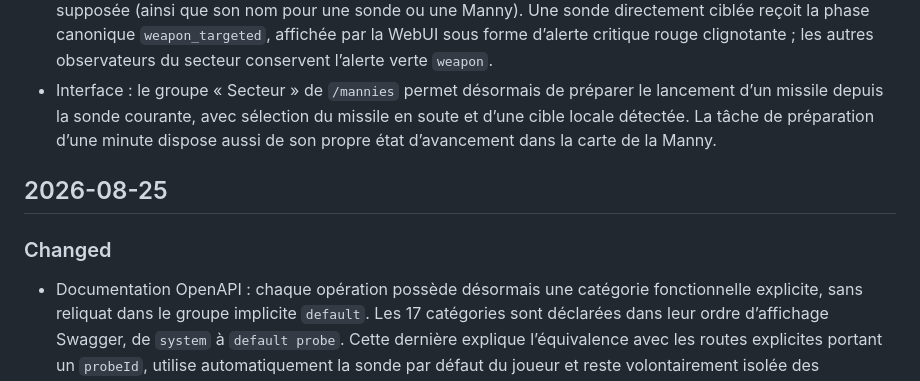
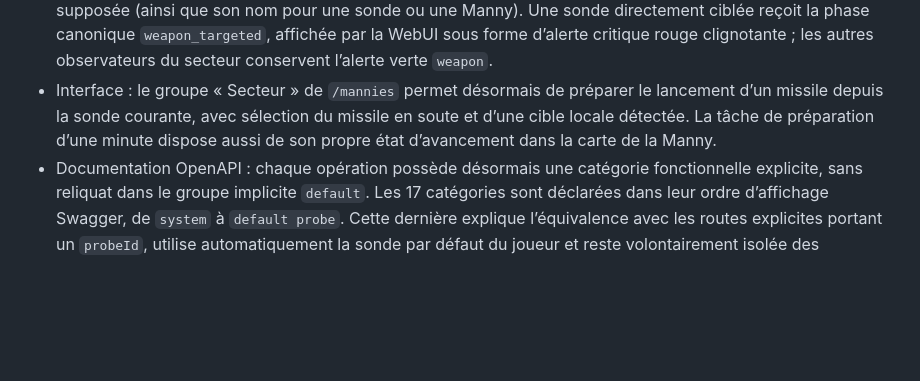
Before and after one commit to gnieark/Von-Neumann-Game, a Markdown page: CHANGELOG.md, the part around the change. Rendered like a GitHub page; blank space fills up the shorter version.

Commit message:
hangelog

```diff
--- a/CHANGELOG.md
+++ b/CHANGELOG.md
@@ -13,11 +13,6 @@ Toutes les modifications notables de Von Neumann Game seront documentées ici, a
 - Migration obligatoire avant redémarrage : exécuter `php scripts/one-shot-scripts/migrate-others-alerts.php --database-config=…` afin de créer le stockage canonique des alertes Others.
 - API v119 / alertes missiles : l’alerte de lancement indique désormais le type et l’identifiant public de la cible supposée (ainsi que son nom pour une sonde ou une Manny). Une sonde directement ciblée reçoit la phase canonique `weapon_targeted`, affichée par la WebUI sous forme d’alerte critique rouge clignotante ; les autres observateurs du secteur conservent l’alerte verte `weapon`.
 - Interface : le groupe « Secteur » de `/mannies` permet désormais de préparer le lancement d’un missile depuis la sonde courante, avec sélection du missile en soute et d’une cible locale détectée. La tâche de préparation d’une minute dispose aussi de son propre état d’avancement dans la carte de la Manny.
-
-## 2026-08-25
-
-### Changed
-
 - Documentation OpenAPI : chaque opération possède désormais une catégorie fonctionnelle explicite, sans reliquat dans le groupe implicite `default`. Les 17 catégories sont déclarées dans leur ordre d’affichage Swagger, de `system` à `default probe`. Cette dernière explique l’équivalence avec les routes explicites portant un `probeId`, utilise automatiquement la sonde par défaut du joueur et reste volontairement isolée des catégories fonctionnelles. Les opérations canoniques transversales apparaissent aussi sous leurs catégories secondaires pertinentes : actions Manny sur les secteurs, inventaires, sondes, missiles, améliorations, SCUT et astéroïdes motorisés, avertissements sous `movement`, et partage de plans sous `scut`. Les opérations taguées sont définies directement, sans `$ref` d’opération susceptible de faire disparaître un endpoint lors de l’ouverture d’un accordéon Swagger. Les catégories Swagger sont repliées par défaut.
 - API v118 / Others : ajout de la branche opérateur protégée par `can_control_others`, de l’idempotence globale au compte et de l’audit des commandes. Les flottes, vaisseaux, auxiliaires, actions, inventaires, transferts, déplacements, moissons, fabrications, lasers et missiles disposent d’identifiants opaques et n’exposent jamais de coordonnées absolues. Son contrat autonome est séparé dans `docs/openapi-others.yaml` et dispose de son interface Swagger sur `/api-docs-others` ; l’API principale reste documentée sur `/api-docs`.
 - Gameplay Others : ajout des quatorze lots du modèle de faction, dans leur ordre de dépendance : persistance et scripts administratifs, scans BOB et unités autonomes, déplacements individuels/de flotte avec annulation, stocks planétaires canoniques, logistique, tâches auxiliaires et structures dormantes, moisson en essaim, ateliers, visibilité et alertes, laser, missiles partagés avec les sondes, dégâts et dissolution de flotte.
```
